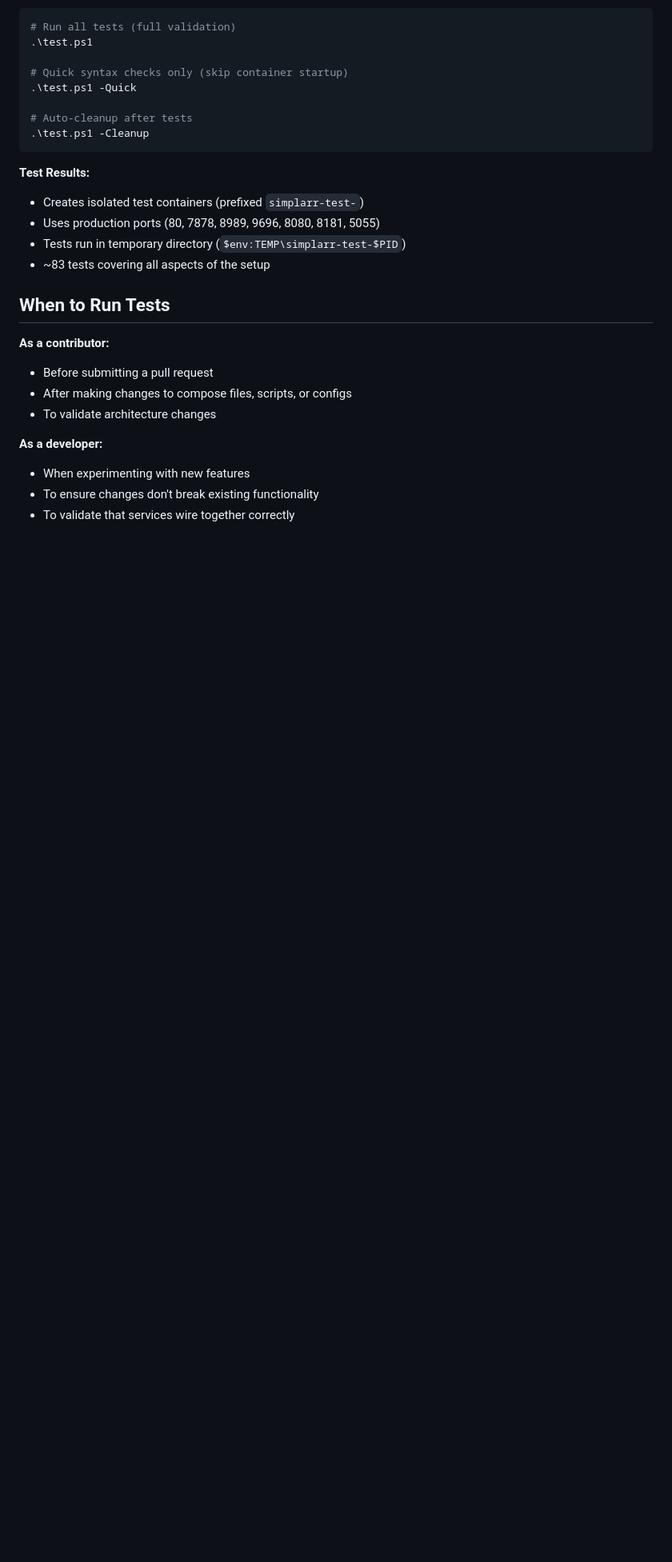
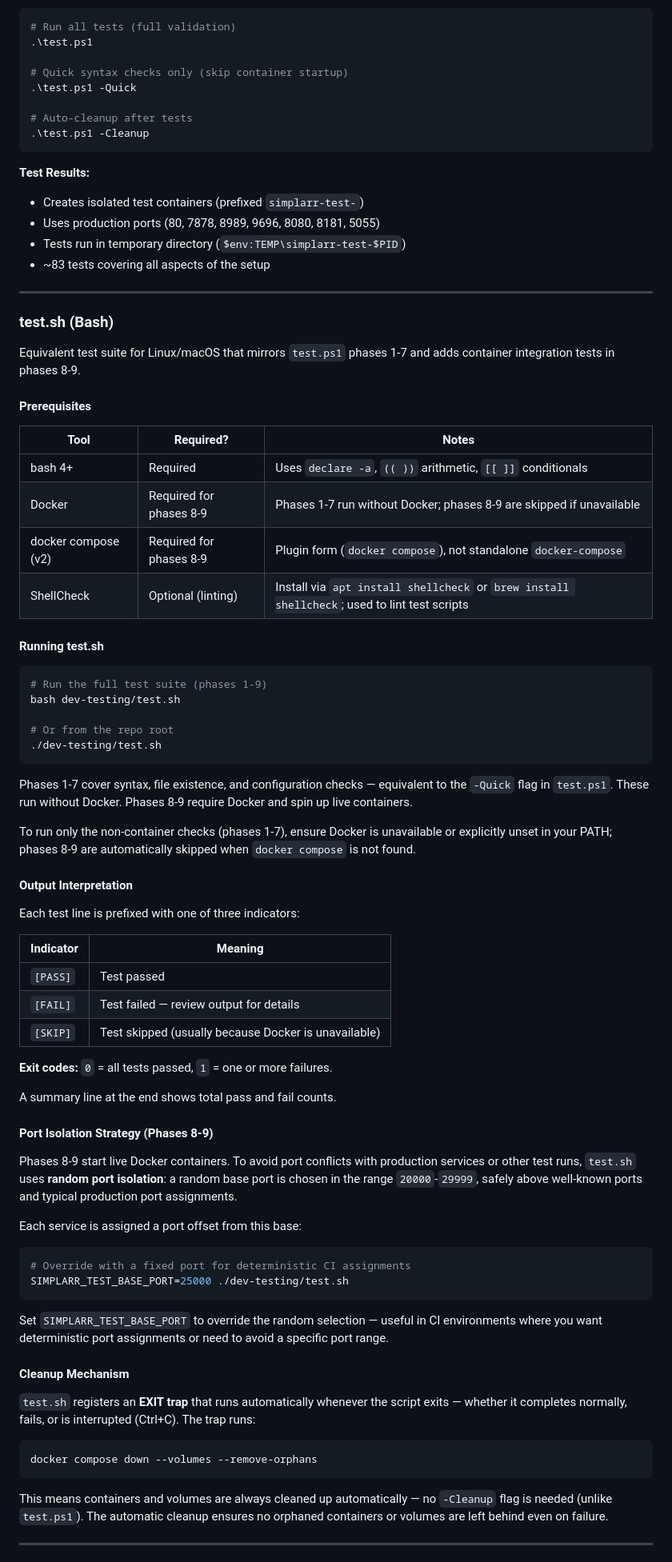
Before and after one commit to parsoFish/simplarr, a Markdown page: dev-testing/README.md, the part around one of its changes. Shown at 80% size. Drawn GitHub-style; blank space fills up the shorter version.

````diff
--- a/dev-testing/README.md
+++ b/dev-testing/README.md
@@ -37,14 +38,71 @@ Comprehensive test suite that validates the entire Simplarr setup:
 - Tests run in temporary directory (`$env:TEMP\simplarr-test-$PID`)
 - ~83 tests covering all aspects of the setup
 
-## When to Run Tests
+---
 
-**As a contributor:**
-- Before submitting a pull request
-- After making changes to compose files, scripts, or configs
-- To validate architecture changes
+### test.sh (Bash)
 
-**As a developer:**
-- When experimenting with new features
-- To ensure changes don't break existing functionality
-- To validate that services wire together correctly
+Equivalent test suite for Linux/macOS that mirrors `test.ps1` phases 1-7 and adds container integration tests in phases 8-9.
+
+#### Prerequisites
+
+| Tool | Required? | Notes |
+|------|-----------|-------|
+| bash 4+ | Required | Uses `declare -a`, `(( ))` arithmetic, `[[ ]]` conditionals |
+| Docker | Required for phases 8-9 | Phases 1-7 run without Docker; phases 8-9 are skipped if unavailable |
+| docker compose (v2) | Required for phases 8-9 | Plugin form (`docker compose`), not standalone `docker-compose` |
+| ShellCheck | Optional (linting) | Install via `apt install shellcheck` or `brew install shellcheck`; used to lint test scripts |
+
+#### Running test.sh
+
+```bash
+# Run the full test suite (phases 1-9)
+bash dev-testing/test.sh
+
+# Or from the repo root
+./dev-testing/test.sh
+```
+
+Phases 1-7 cover syntax, file existence, and configuration checks — equivalent to the `-Quick` flag in `test.ps1`. These run without Docker. Phases 8-9 require Docker and spin up live containers.
+
+To run only the non-container checks (phases 1-7), ensure Docker is unavailable or explicitly unset in your PATH; phases 8-9 are automatically skipped when `docker compose` is not found.
+
+#### Output Interpretation
+
+Each test line is prefixed with one of three indicators:
+
+| Indicator | Meaning |
+|-----------|---------|
+| `[PASS]` | Test passed |
+| `[FAIL]` | Test failed — review output for details |
+| `[SKIP]` | Test skipped (usually because Docker is unavailable) |
+
+**Exit codes:** `0` = all tests passed, `1` = one or more failures.
+
+A summary line at the end shows total pass and fail counts.
+
+#### Port Isolation Strategy (Phases 8-9)
+
+Phases 8-9 start live Docker containers. To avoid port conflicts with production services or other test runs, `test.sh` uses **random port isolation**: a random base port is chosen in the range `20000`-`29999`, safely above well-known ports and typical production port assignments.
+
+Each service is assigned a port offset from this base:
+
+```bash
+# Override with a fixed port for deterministic CI assignments
+SIMPLARR_TEST_BASE_PORT=25000 ./dev-testing/test.sh
+```
+
+Set `SIMPLARR_TEST_BASE_PORT` to override the random selection — useful in CI environments where you want deterministic port assignments or need to avoid a specific port range.
+
+#### Cleanup Mechanism
+
+`test.sh` registers an **EXIT trap** that runs automatically whenever the script exits — whether it completes normally, fails, or is interrupted (Ctrl+C). The trap runs:
+
+```bash
+docker compose down --volumes --remove-orphans
+```
+
+This means containers and volumes are always cleaned up automatically — no `-Cleanup` flag is needed (unlike `test.ps1`). The automatic cleanup ensures no orphaned containers or volumes are left behind even on failure.
+
+---
+
````
Also changed, not shown: other parts of dev-testing/README.md (+60 -39 lines).
